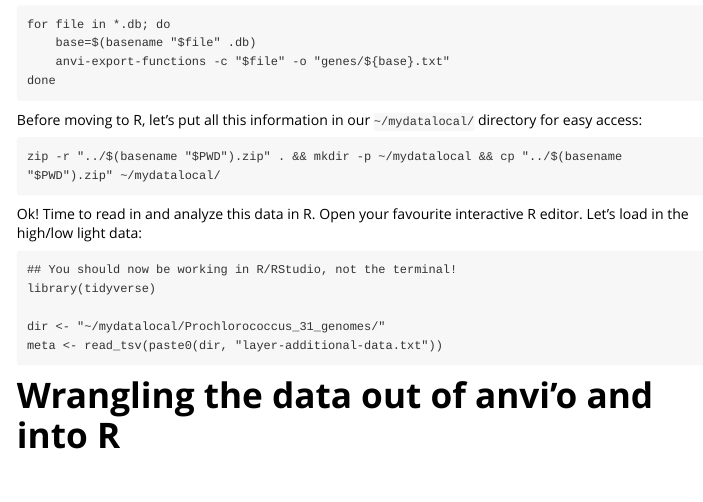
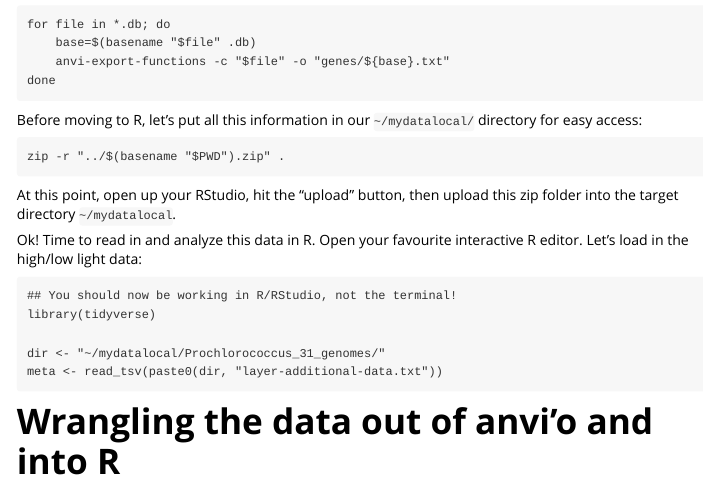
Before and after one commit to statdivlab/blog, an R Markdown document (vignettes/ebame_regression_pt2.Rmd): the page in a window 1100 px wide, from 680 px down. Rendered offline with R 4.5, knitr and Pandoc, with nearby package versions.

Commit message:
fix zip issue w Antreas help

````diff
--- a/vignettes/ebame_regression_pt2.Rmd
+++ b/vignettes/ebame_regression_pt2.Rmd
@@ -42,9 +42,10 @@ done
 Before moving to R, let's put all this information in our `~/mydatalocal/` directory for easy access:
 
 ```
-zip -r "../$(basename "$PWD").zip" . && mkdir -p ~/mydatalocal && cp "../$(basename "$PWD").zip" ~/mydatalocal/
+zip -r "../$(basename "$PWD").zip" .
 ```
 
+At this point, open up your RStudio, hit the "upload" button, then upload this zip folder into the target directory `~/mydatalocal`.
 
 Ok! Time to read in and analyze this data in R. Open your favourite interactive R editor. Let's load in the high/low light data:
 
````
